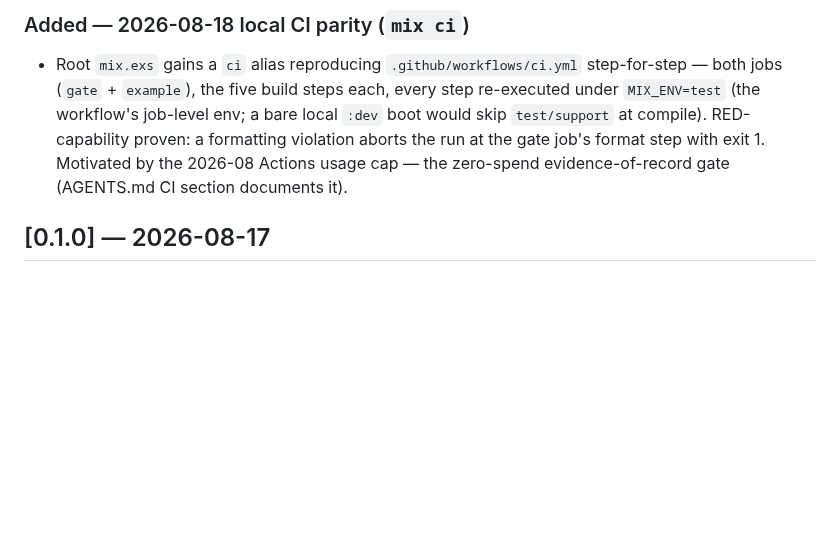
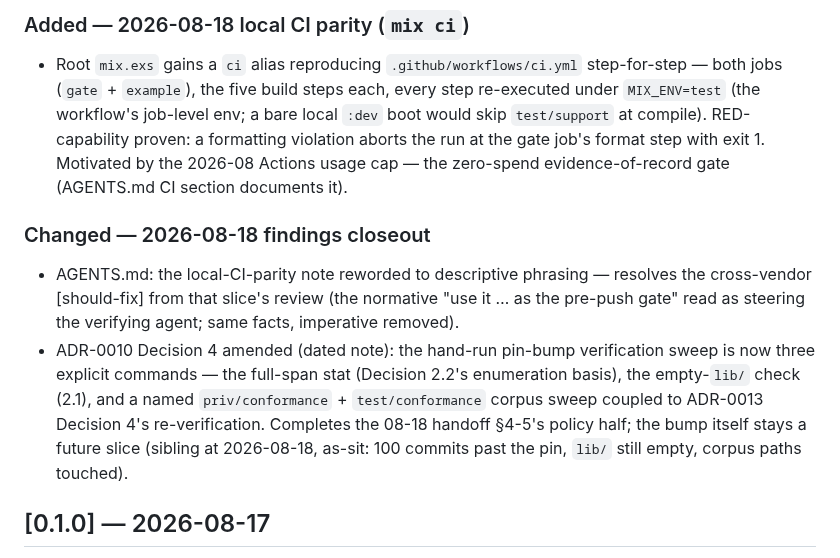
Before and after one commit to baselabs/bounded_authority_report_adapter, a Markdown page: CHANGELOG.md, the part around the change. Drawn GitHub-style; blank space fills up the shorter version.

```diff
--- a/CHANGELOG.md
+++ b/CHANGELOG.md
@@ -33,6 +33,20 @@ minor bumps (pre-1.0 freedom per SemVer).
   proven: a formatting violation aborts the run at the gate job's format step
   with exit 1. Motivated by the 2026-08 Actions usage cap — the zero-spend
   evidence-of-record gate (AGENTS.md CI section documents it).
+
+### Changed — 2026-08-18 findings closeout
+
+- AGENTS.md: the local-CI-parity note reworded to descriptive phrasing —
+  resolves the cross-vendor [should-fix] from that slice's review (the
+  normative "use it … as the pre-push gate" read as steering the verifying
+  agent; same facts, imperative removed).
+- ADR-0010 Decision 4 amended (dated note): the hand-run pin-bump verification
+  sweep is now three explicit commands — the full-span stat (Decision 2.2's
+  enumeration basis), the empty-`lib/` check (2.1), and a named
+  `priv/conformance` + `test/conformance` corpus sweep coupled to ADR-0013
+  Decision 4's re-verification. Completes the 08-18 handoff §4-5's policy half;
+  the bump itself stays a future slice (sibling at 2026-08-18, as-sit: 100
+  commits past the pin, `lib/` still empty, corpus paths touched).
 
 ## [0.1.0] — 2026-08-17
 
```
Also changed, not shown: AGENTS.md (+4 -3 lines), docs/adr/0010-pin-bump-policy.md (+12 -4 lines).
